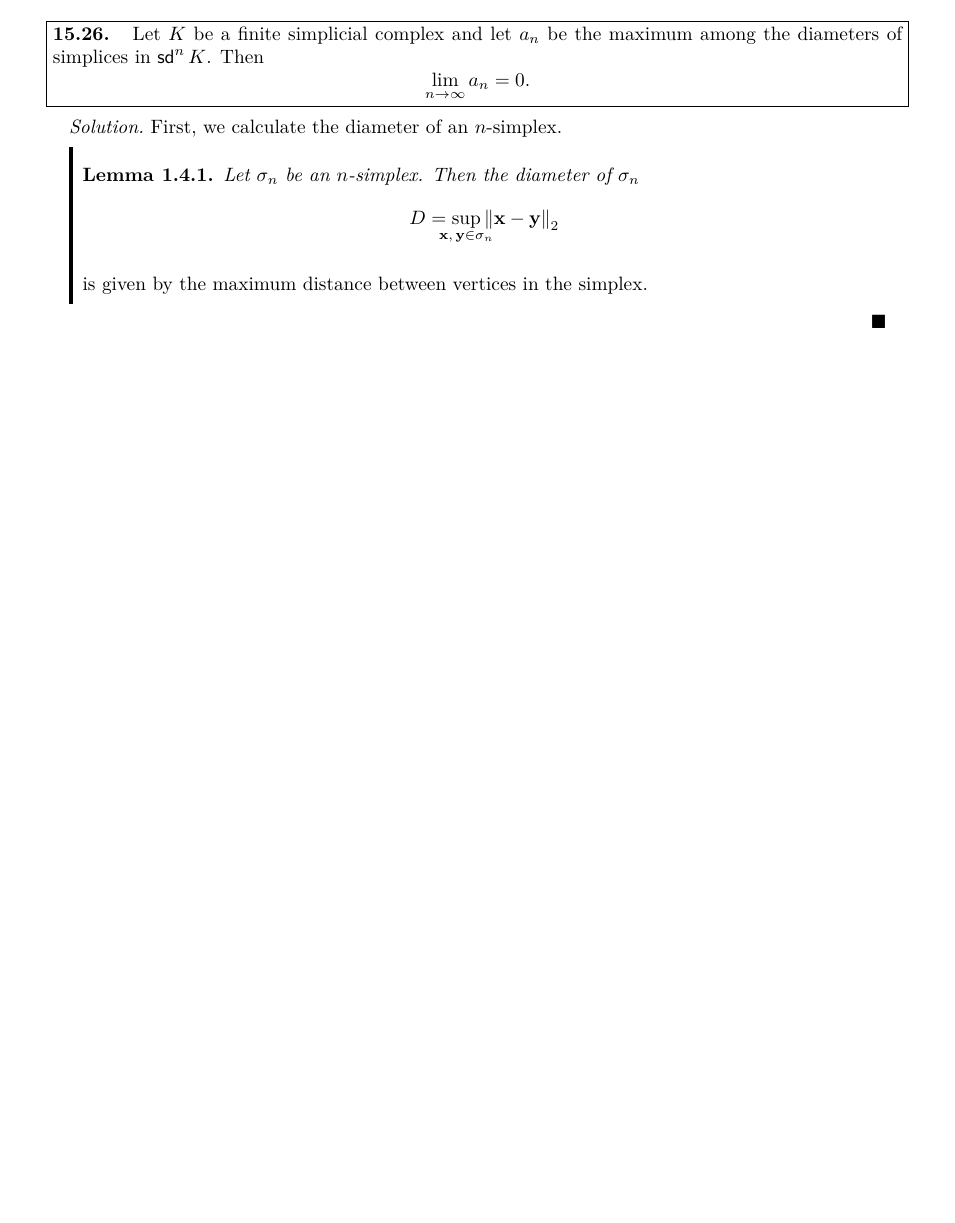
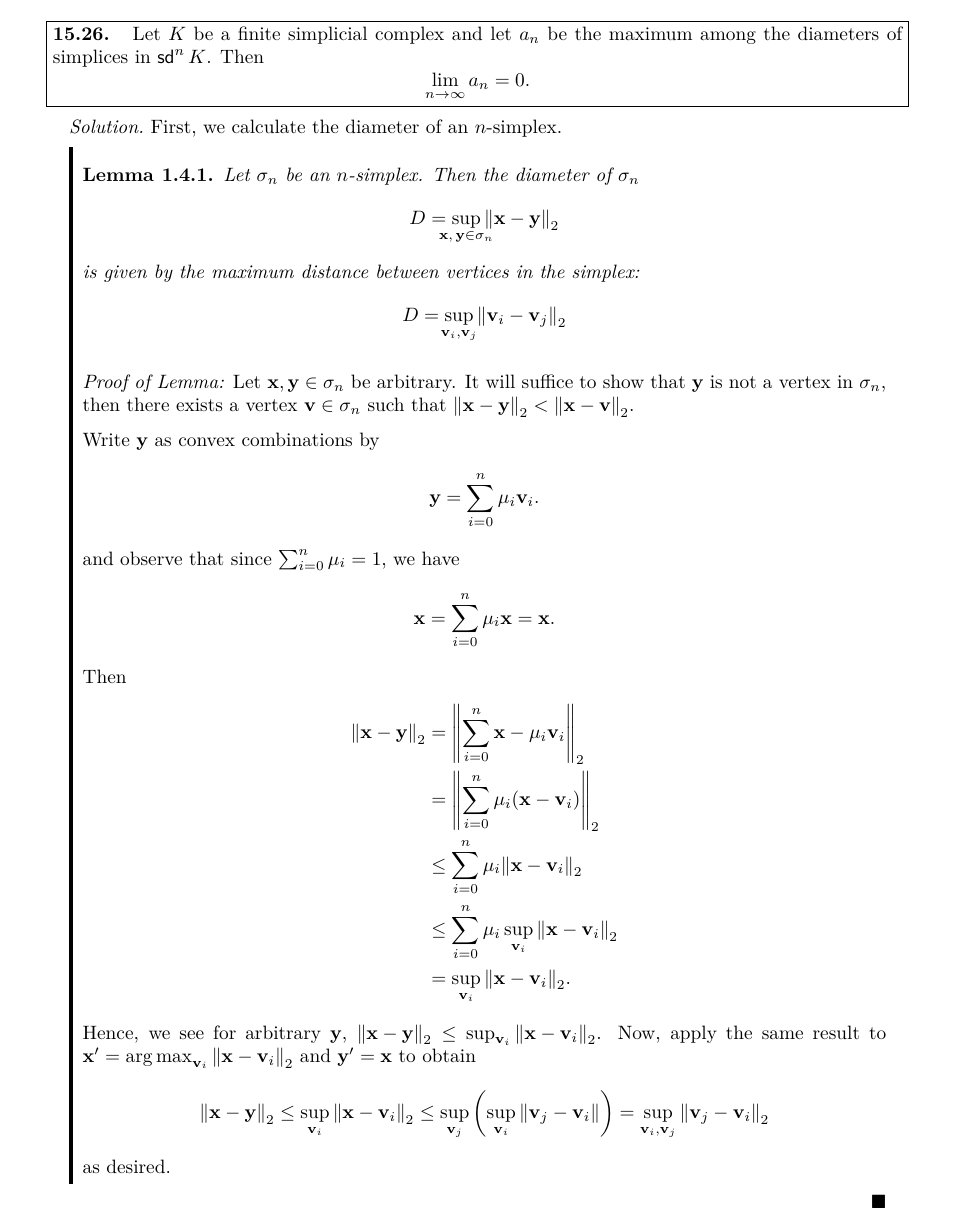
Before and after one commit to redpanda1234/homology, a LaTeX thesis (second-half/main.tex, which reads second-half/chapter15.tex): part of page 13 of 29, cut so that both start at the same text, the shorter picture padded with empty space. The pictures show the PDF file second-half/main.pdf that the author committed with the source.

Commit message:
add a saucy lemma

```diff
--- a/second-half/chapter15.tex
+++ b/second-half/chapter15.tex
@@ -498,5 +498,23 @@ Some diagrams:
       \[
         D = \sup_{\mathclap{\Xx,\, \Yy \in \sigma_n}} \norm{\Xx - \Yy}_2
       \]
+      is given by the maximum distance between vertices in the simplex:
+      \[
+        D = \sup_{\mathclap{\Vv_i, \Vv_j}} \norm{\Vv_i - \Vv_j}_2
+      \]
     \end{lemma}
-    is given by the maximum distance between vertices in the simplex.
+
+    \emph{Proof of Lemma:} Let $\Xx, \Yy \in \sigma_n$ be arbitrary. It will
+    suffice to show that $\Yy$ is not a vertex in $\sigma_n$, then there exists
+    a vertex $\Vv \in \sigma_n$ such that $\norm{\Xx - \Yy}_2 < \norm{\Xx -
+      \Vv}_2$.
+
+    Write $\Yy$ as convex combinations by
+    \begin{align*}
+      \Yy &= \sum_{i=0}^n \mu_i \Vv_i.
+    \end{align*}
+    and observe that since $\sum_{i=0}^n \mu_i = 1$, we have
+    \[
+      \Xx = \sum_{i=0}^n \mu_i \Xx = \Xx.
+    \]
+    Then
@@ -503,5 +525,17 @@ Some diagrams:
+      &\leq \sum_{i=0}^n \mu_i \norm{\Xx - \Vv_i}_2 \\
+      &\leq \sum_{i=0}^n \mu_i \sup_{\Vv_i} \norm{\Xx - \Vv_i}_2 \\
+      &= \sup_{\Vv_i} \norm{\Xx - \Vv_i}_2.
+    \end{align*}
+    Hence, we see for arbitrary $\Yy$, $\norm{\Xx - \Yy}_2 \leq \sup_{\Vv_i}
+    \norm{\Xx - \Vv_i}_2$. Now, apply the same result to $\Xx' = \argmax_{\Vv_i}
+    \norm{\Xx - \Vv_i}_2$ and $\Yy' = \Xx$ to obtain
+    \[
+      \norm{\Xx - \Yy}_2 \leq \sup_{\Vv_i} \norm{\Xx - \Vv_i}_2 \leq
+      \sup_{\Vv_j}\pn{ \sup_{\Vv_i} \norm{\Vv_j - \Vv_i}} = \sup_{\Vv_i, \Vv_j}
+      \norm{\Vv_j - \Vv_i}_2
+    \]
+    as desired.
   \end{leftbar}
-
 \end{solution}
 
 %%% Local Variables:
```
Also changed, not shown: second-half/main.pdf, second-half/chapter15.tex (4 more changed lines).
